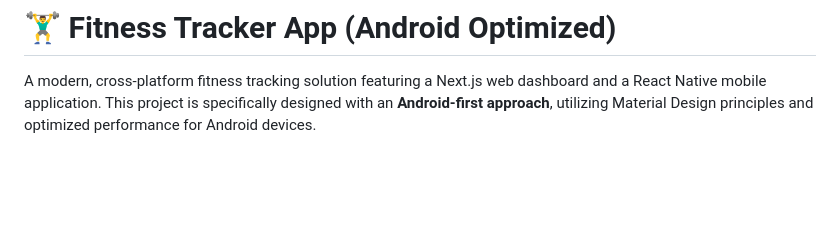
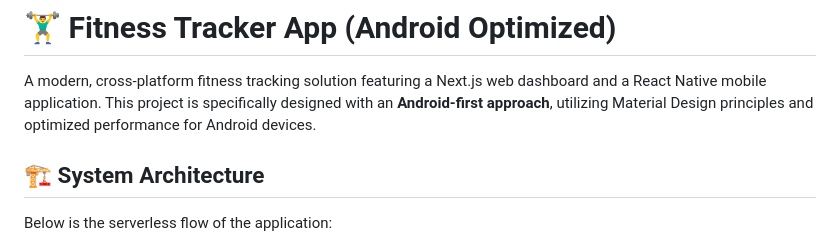
Before and after one commit to ImranMatin/fitness-tracking-app, a Markdown page: README.md, the part around one of its changes. Drawn GitHub-style; blank space fills up the shorter version.

Commit message:
Add system architecture details to README
Added system architecture section with a mermaid diagram.

````diff
--- a/README.md
+++ b/README.md
@@ -2,5 +2,9 @@
 
 A modern, cross-platform fitness tracking solution featuring a Next.js web dashboard and a React Native mobile application. This project is specifically designed with an **Android-first approach**, utilizing Material Design principles and optimized performance for Android devices.
 
+## 🏗️ System Architecture
+
+Below is the serverless flow of the application:
+
 ```mermaid
 graph TD
````
Also changed, not shown: other parts of README.md (+4 -3 lines).
